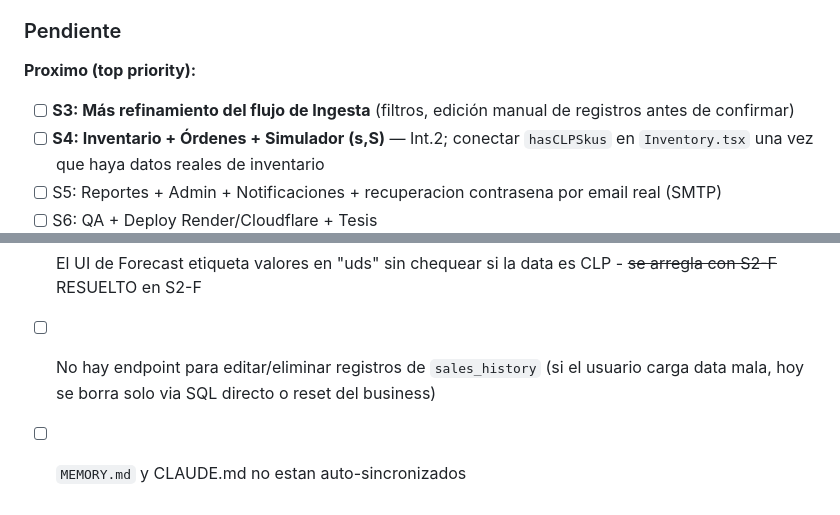
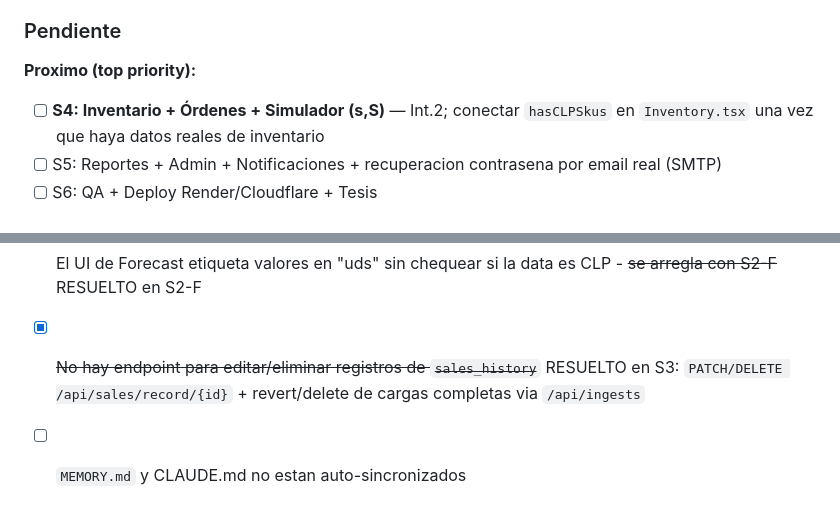
Before and after one commit to yellow-23/SmartSupply, a Markdown page: CLAUDE.md, 2 parts joined by grey strips. Rendered like a GitHub page.

```diff
--- a/CLAUDE.md
+++ b/CLAUDE.md
@@ -293,7 +329,6 @@ Verificar: `python --version` debe decir `Python 3.11.x`
 ### Pendiente
 
 **Proximo (top priority):**
-- [ ] **S3: Más refinamiento del flujo de Ingesta** (filtros, edición manual de registros antes de confirmar)
 - [ ] **S4: Inventario + Órdenes + Simulador (s,S)** — Int.2; conectar `hasCLPSkus` en `Inventory.tsx` una vez que haya datos reales de inventario
 - [ ] S5: Reportes + Admin + Notificaciones + recuperacion contrasena por email real (SMTP)
 - [ ] S6: QA + Deploy Render/Cloudflare + Tesis
@@ -310,5 +345,5 @@ Verificar: `python --version` debe decir `Python 3.11.x`
 
 **Bugs conocidos / deuda:**
 - [ ] El UI de Forecast etiqueta valores en "uds" sin chequear si la data es CLP - ~~se arregla con S2-F~~ RESUELTO en S2-F
-- [ ] No hay endpoint para editar/eliminar registros de `sales_history` (si el usuario carga data mala, hoy se borra solo via SQL directo o reset del business)
+- [x] ~~No hay endpoint para editar/eliminar registros de `sales_history`~~ RESUELTO en S3: `PATCH/DELETE /api/sales/record/{id}` + revert/delete de cargas completas via `/api/ingests`
 - [ ] `MEMORY.md` y CLAUDE.md no estan auto-sincronizados
```
Also changed, not shown: other parts of CLAUDE.md (+37 -1 lines).
